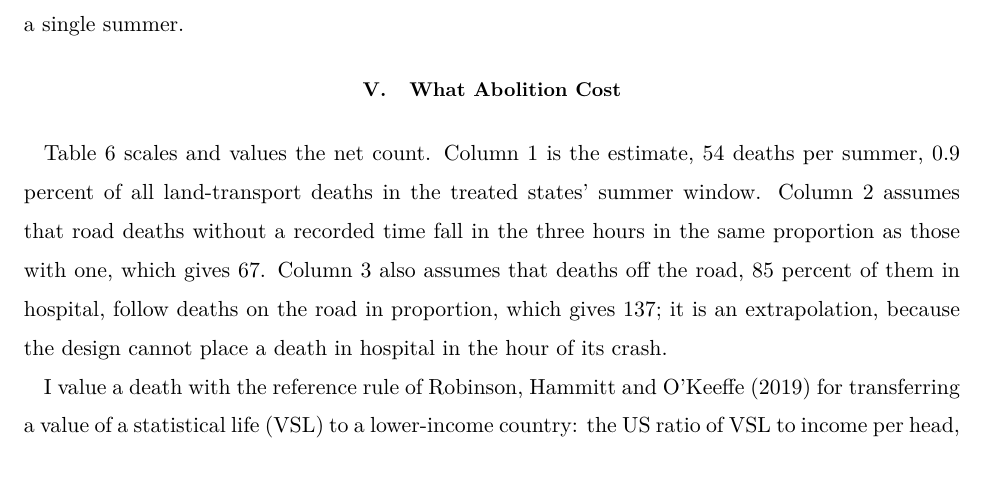
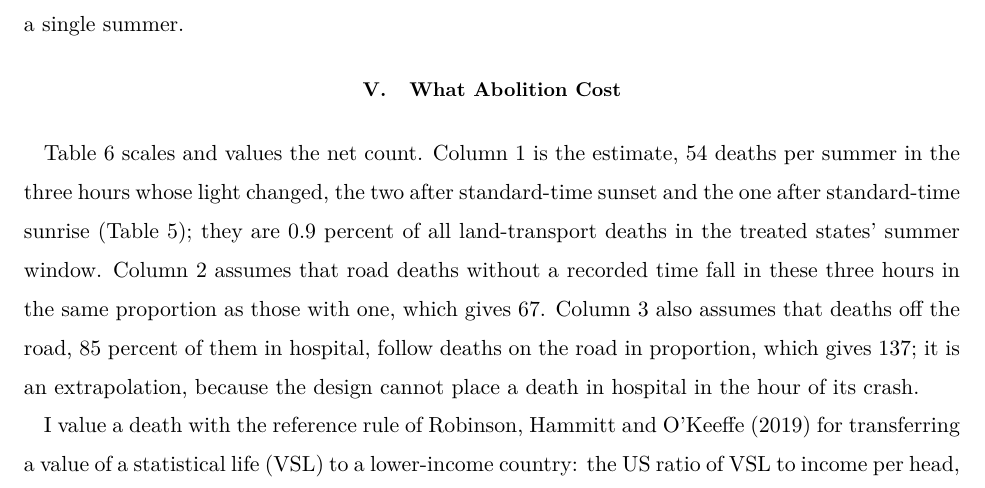
Before and after one commit to FredieDidier/DaylightSaving, a LaTeX document (latex/paper.tex, which reads latex/sections/body.tex): part of page 21 of 29 before the commit and part of page 21 of 30 after it, cut so that both start at the same text. Compiled offline with pdfLaTeX.

Commit message:
Tie the conclusion to the regime choices; references on a new page
- Conclusion, third paragraph rewritten: for Brazil the estimates answer the
  policy question directly (bringing seasonal DST back or forbidding it);
  elsewhere, since seasonal and permanent DST set the same summer clock, they
  are the cost in summer evenings of choosing permanent standard time over
  either. States what they do not cover: winter mornings under permanent DST,
  higher latitudes, the clock changes, energy and chronic effects on sleep.
  Drops the claim that Brazil debates a choice between permanent regimes.
- Section VI: names the three hours whose light changed (two after
  standard-time sunset, one after standard-time sunrise) where Table 6 is
  first described.
- References start on a new page in the paper, the appendix and the working
  paper, after every float of the text.
- No estimate changed; PDFs rebuilt (paper 30 pages).

Co-Authored-By: Claude Opus 5.5 <noreply@anthropic.com>

```diff
--- a/latex/sections/body.tex
+++ b/latex/sections/body.tex
@@ -286,7 +286,7 @@ The size of the effect is in line with earlier estimates. In the three hours who
   \end{tablenotes}
 \end{table}
 
-Table~\ref{tab:cost} scales and values the net count. Column 1 is the estimate, 54 deaths per summer, 0.9 percent of all land-transport deaths in the treated states' summer window. Column 2 assumes that road deaths without a recorded time fall in the three hours in the same proportion as those with one, which gives 67. Column 3 also assumes that deaths off the road, 85 percent of them in hospital, follow deaths on the road in proportion, which gives 137; it is an extrapolation, because the design cannot place a death in hospital in the hour of its crash.
+Table~\ref{tab:cost} scales and values the net count. Column 1 is the estimate, 54 deaths per summer in the three hours whose light changed, the two after standard-time sunset and the one after standard-time sunrise (Table~\ref{tab:excess}); they are 0.9 percent of all land-transport deaths in the treated states' summer window. Column 2 assumes that road deaths without a recorded time fall in these three hours in the same proportion as those with one, which gives 67. Column 3 also assumes that deaths off the road, 85 percent of them in hospital, follow deaths on the road in proportion, which gives 137; it is an extrapolation, because the design cannot place a death in hospital in the hour of its crash.
 
 I value a death with the reference rule of \citet{robinson2019valuing} for transferring a value of a statistical life (VSL) to a lower-income country: the US ratio of VSL to income per head, 160, extrapolated to Brazil with an income elasticity of 1.5, so that $\mathit{VSL}_{\mathit{BR}} = 160\, Y_{\mathit{US}}\, (Y_{\mathit{BR}}/Y_{\mathit{US}})^{1.5}$, where $Y$ is gross national income per head at purchasing power parity in 2025 \citep{worldbank2026wdi}. The resulting VSL is 1.8 million international dollars, or R\$4.7 million at the 2025 parity rate (Online Appendix~\ref{app:cost} gives the inputs and the alternative rules). % total_cost.rds, vsl: 1,825,618 international dollars; R$ 4.66338 million.
 At that value, the estimated deaths cost R\$253 million per summer in 2025 reais (standard error 94), and R\$637 million under the broadest scaling. The two alternative rules of \citet{robinson2019valuing} give larger values, up to R\$1.3 billion. A human-capital valuation of a death on a federal highway \citep{ipea2015acidentes}, which leaves out the value of life itself, gives R\$43 to 108 million.
```
Also changed, not shown: latex/appendix.tex (+2 -0 lines), latex/paper.tex (+2 -0 lines), latex/paper_wp.tex (+2 -0 lines).
